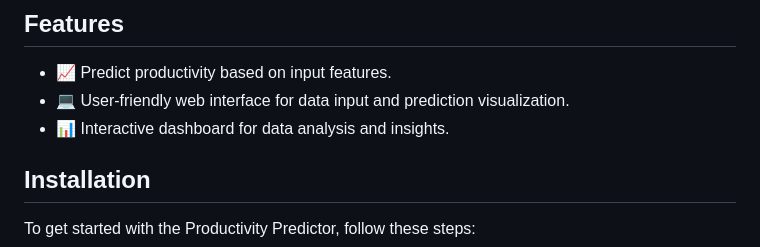
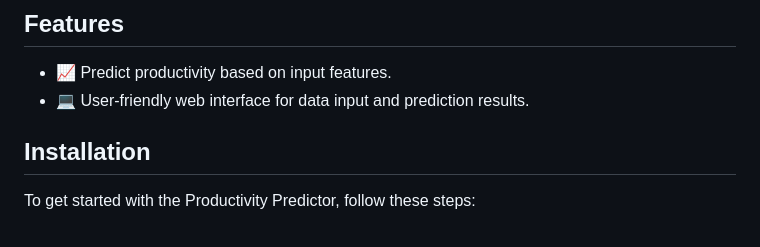
Before and after one commit to VarshaLenin12/Productivity_Predictor, a Markdown page: README.md, the part around the change. Drawn GitHub-style.

```diff
--- a/README.md
+++ b/README.md
@@ -25,8 +25,7 @@ Check out the live demo of the project [here](https://productivity-predictor.onr
 
 ## Features
 - 📈 Predict productivity based on input features.
-- 💻 User-friendly web interface for data input and prediction visualization.
-- 📊 Interactive dashboard for data analysis and insights.
+- 💻 User-friendly web interface for data input and prediction results.
 
 ## Installation
 To get started with the Productivity Predictor, follow these steps:
```
